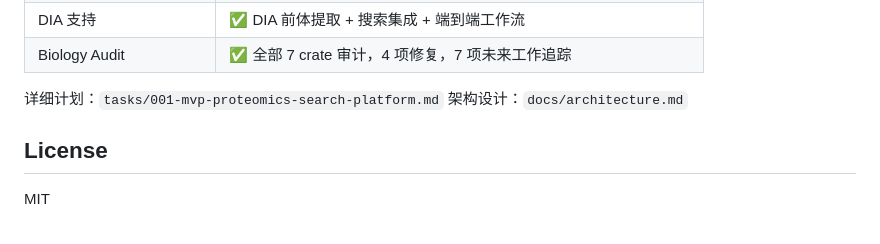
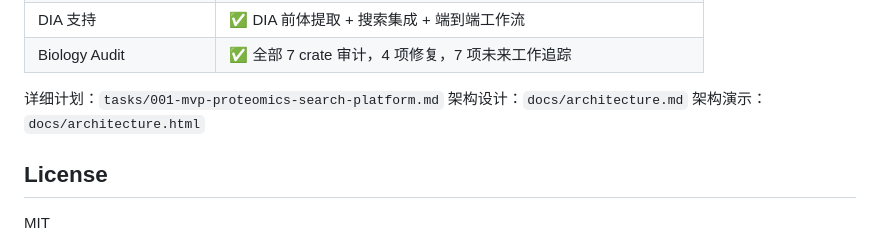
Before and after one commit to verdenmax/proteinCopilot, a Markdown page: README.md, the part around the change. GitHub-like rendering.

```diff
--- a/README.md
+++ b/README.md
@@ -95,6 +95,7 @@ crates/
 
 详细计划：`tasks/001-mvp-proteomics-search-platform.md`
 架构设计：`docs/architecture.md`
+架构演示：`docs/architecture.html`
 
 ## License
 
```
Also changed, not shown: docs/architecture.md (+4 -0 lines).
